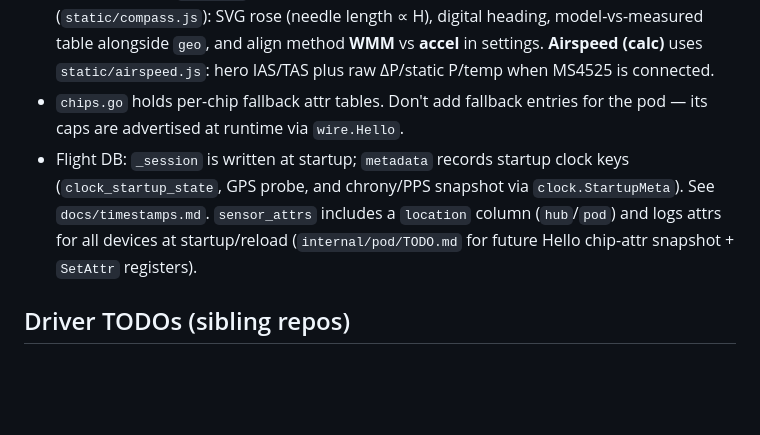
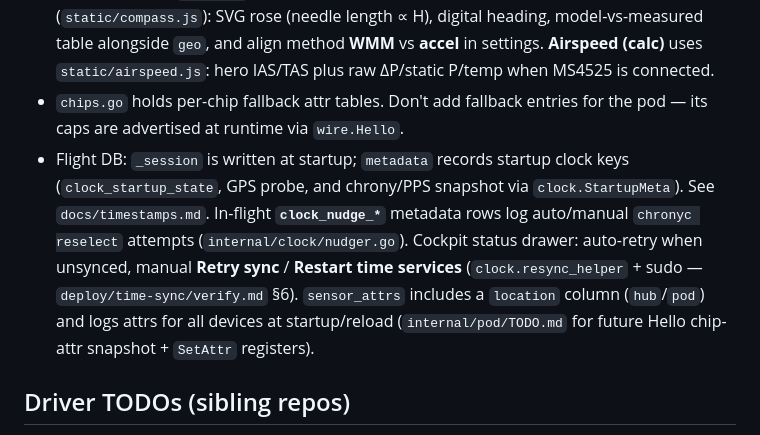
Before and after one commit to westphae/kingfisher, a Markdown page: CLAUDE.md, the part around the change. GitHub-like rendering; blank space fills up the shorter version.

```diff
--- a/CLAUDE.md
+++ b/CLAUDE.md
@@ -83,7 +83,7 @@ Plan files live under `~/.claude/plans/` outside the repo.
 - Channel names in `Values` maps are the SQLite column names (after `store.Sanitize`). Use SI-friendly names with unit suffixes where helpful: `pressure_pa`, `temp_c`, `airspeed_dp_pa`, `mag_x_ut`. Angles on derived devices are plain `roll`/`pitch`/`yaw` (degrees). See `internal/units`.
 - Virtual devices that synthesize data publish under a stable name (`gps`, `pod`, `ahrs`, `press_alt`, `geo`, `compass`, `airspeed`). Adding a new one only requires `hub.Publish` calls and (optionally) `Registry` registration. The cockpit **compass** tab uses a custom panel (`static/compass.js`): SVG rose (needle length ∝ H), digital heading, model-vs-measured table alongside `geo`, and align method **WMM** vs **accel** in settings. **Airspeed (calc)** uses `static/airspeed.js`: hero IAS/TAS plus raw ΔP/static P/temp when MS4525 is connected.
 - `chips.go` holds per-chip fallback attr tables. Don't add fallback entries for the pod — its caps are advertised at runtime via `wire.Hello`.
-- Flight DB: `_session` is written at startup; `metadata` records startup clock keys (`clock_startup_state`, GPS probe, and chrony/PPS snapshot via `clock.StartupMeta`). See `docs/timestamps.md`. `sensor_attrs` includes a `location` column (`hub`/`pod`) and logs attrs for all devices at startup/reload (`internal/pod/TODO.md` for future Hello chip-attr snapshot + `SetAttr` registers).
+- Flight DB: `_session` is written at startup; `metadata` records startup clock keys (`clock_startup_state`, GPS probe, and chrony/PPS snapshot via `clock.StartupMeta`). See `docs/timestamps.md`. In-flight **`clock_nudge_*`** metadata rows log auto/manual `chronyc reselect` attempts (`internal/clock/nudger.go`). Cockpit status drawer: auto-retry when unsynced, manual **Retry sync** / **Restart time services** (`clock.resync_helper` + sudo — `deploy/time-sync/verify.md` §6). `sensor_attrs` includes a `location` column (`hub`/`pod`) and logs attrs for all devices at startup/reload (`internal/pod/TODO.md` for future Hello chip-attr snapshot + `SetAttr` registers).
 
 ## Driver TODOs (sibling repos)
 
```
Also changed, not shown: docs/time-sync.md (+9 -0 lines).
